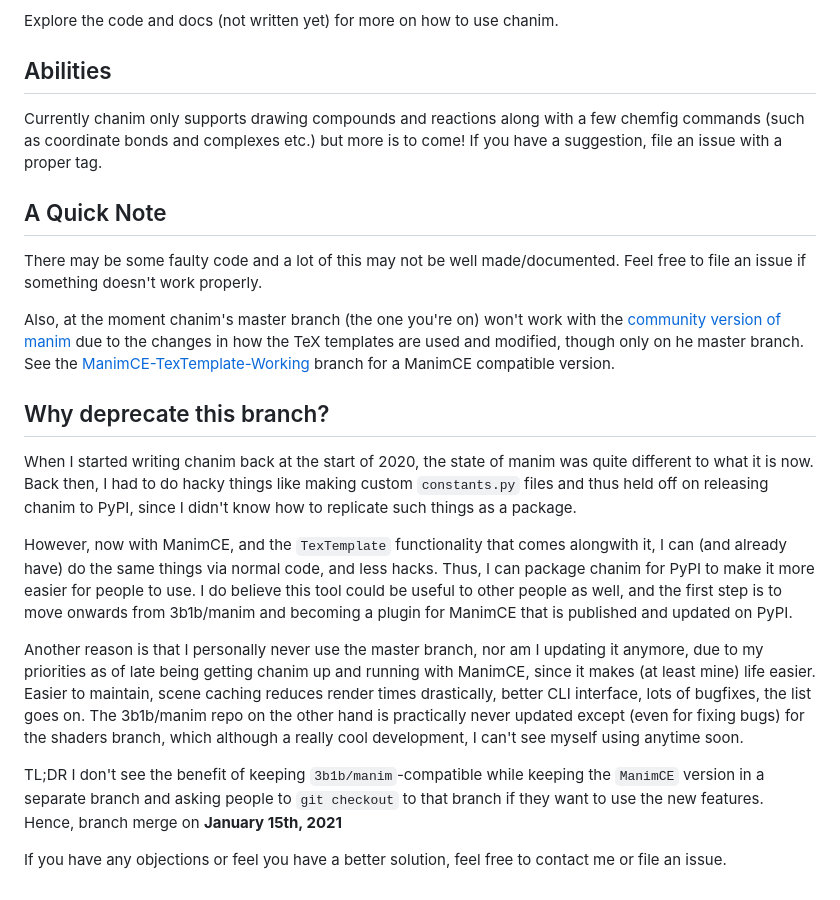
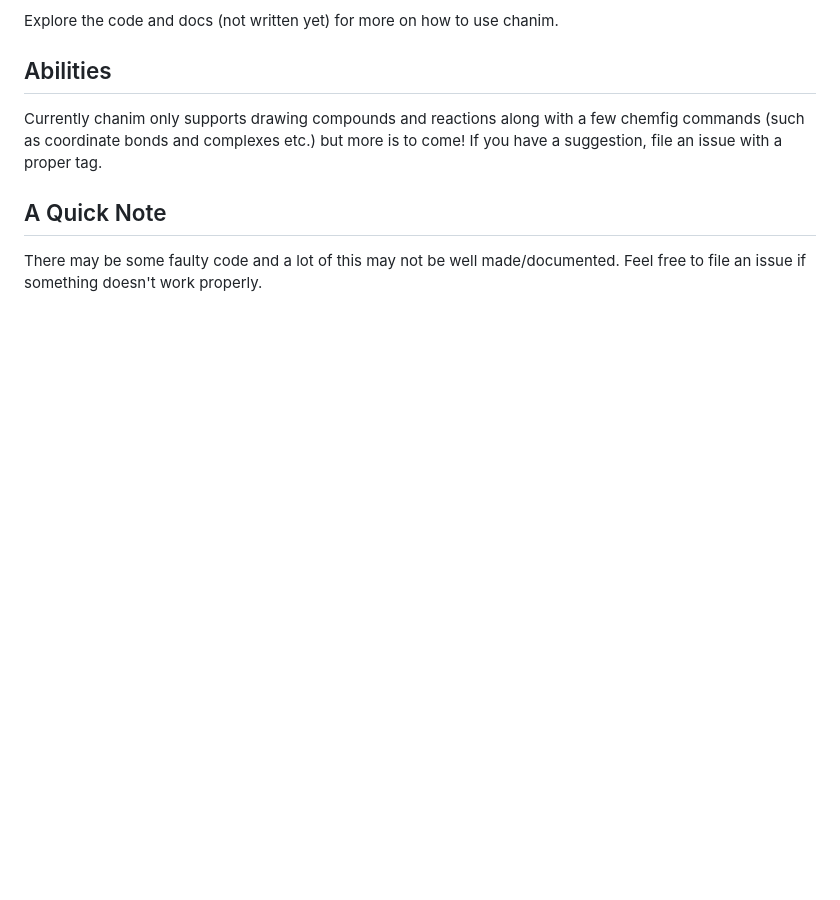
Before and after one commit to kilacoda/chanim, a Markdown page: README.md, the part around one of its changes. Rendered like a GitHub page; blank space fills up the shorter version.

```diff
--- a/README.md
+++ b/README.md
@@ -76,16 +49,3 @@ Currently chanim only supports drawing compounds and reactions along with a few
 
 ## A Quick Note
 There may be some faulty code and a lot of this may not be well made/documented. Feel free to file an issue if something doesn't work properly.
-
-Also, at the moment chanim's master branch (the one you're on) won't work with the [community version of manim](https://github.com/ManimCommunity/manim) due to the changes in how the TeX templates are used and modified, though only on he master branch. See the [ManimCE-TexTemplate-Working](https://github.com/raghavg123/chanim/tree/ManimCE-TexTemplate-Working) branch for a ManimCE compatible version.
-
-## Why deprecate this branch?
-When I started writing chanim back at the start of 2020, the state of manim was quite different to what it is now. Back then, I had to do hacky things like making custom `constants.py` files and thus held off on releasing chanim to PyPI, since I didn't know how to replicate such things as a package.
-
-However, now with ManimCE, and the `TexTemplate` functionality that comes alongwith it, I can (and already have) do the same things via normal code, and less hacks. Thus, I can package chanim for PyPI to make it more easier for people to use. I do believe this tool could be useful to other people as well, and the first step is to move onwards from 3b1b/manim and becoming a plugin for ManimCE that is published and updated on PyPI.
-
-Another reason is that I personally never use the master branch, nor am I updating it anymore, due to my priorities as of late being getting chanim up and running with ManimCE, since it makes (at least mine) life easier. Easier to maintain, scene caching reduces render times drastically, better CLI interface, lots of bugfixes, the list goes on. The 3b1b/manim repo on the other hand is practically never updated except (even for fixing bugs) for the shaders branch, which although a really cool development, I can't see myself using anytime soon.
-
-TL;DR I don't see the benefit of keeping `3b1b/manim`-compatible while keeping the `ManimCE` version in a separate branch and asking people to `git checkout` to that branch if they want to use the new features. Hence, branch merge on **January 15th, 2021**
-
-If you have any objections or feel you have a better solution, feel free to contact me or file an issue.
```
Also changed, not shown: other parts of README.md (+20 -47 lines), ChanimScene.gif (added), 8 other files.
